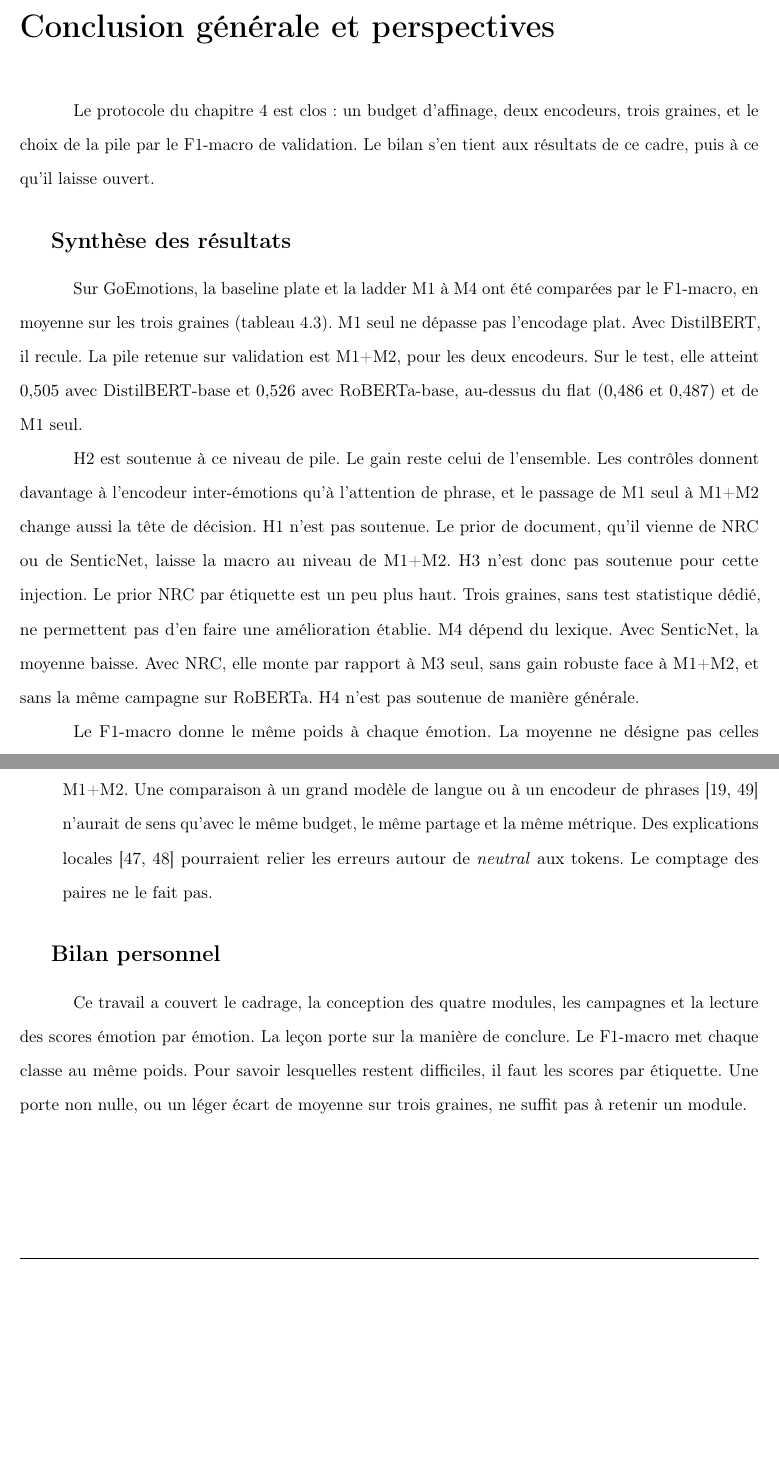
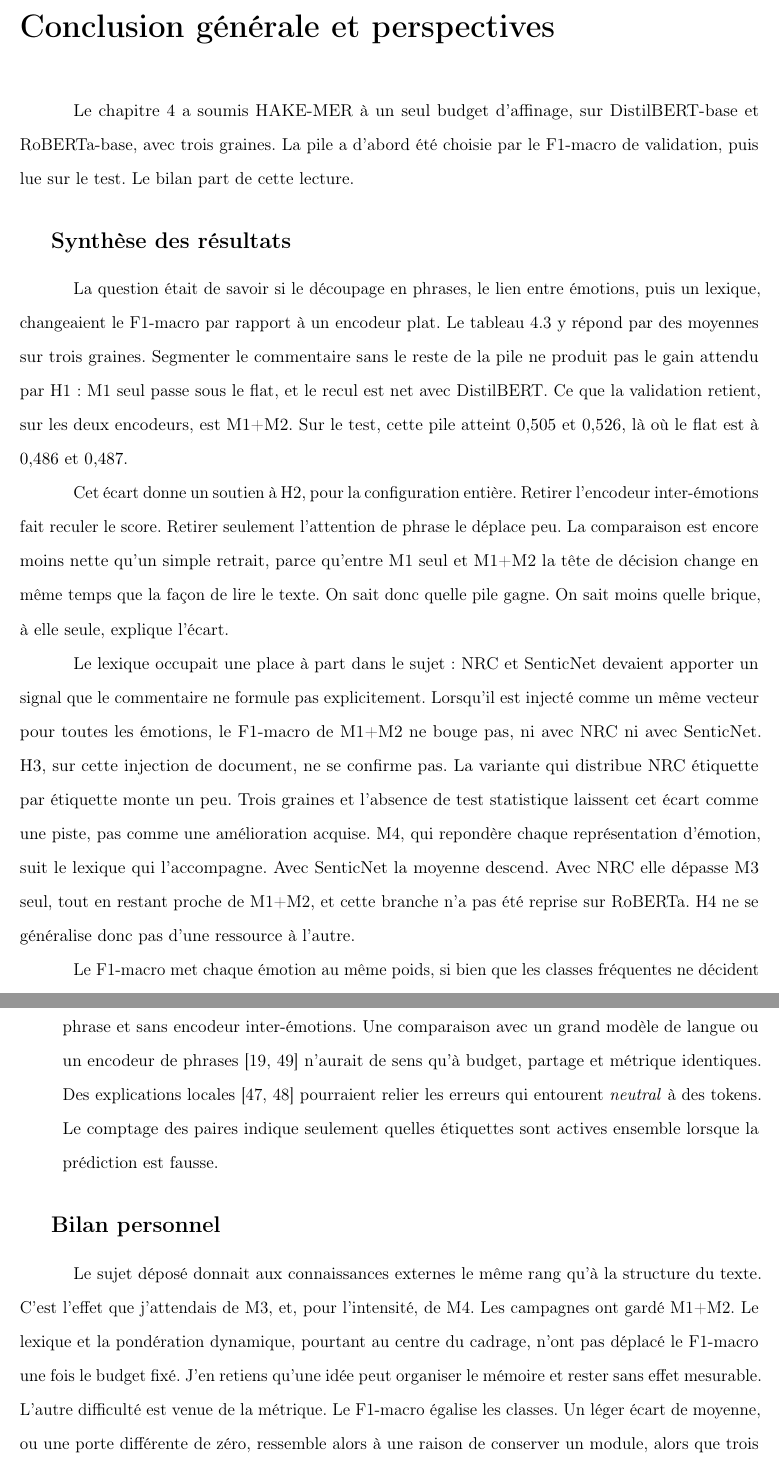
Before and after one commit to khalef-khalil/marii, a LaTeX thesis (main.tex, which reads conclusion.tex): two parts of pages 69 and 70 of 79 before the commit and two parts of pages 69 and 71 of 80 after it, joined at a grey line, cut so that both start at the same text, the shorter picture padded with empty space. Compiled offline with pdfLaTeX.

Commit message:
Unfold the general conclusion so each hypothesis is argued before it is named.
Co-authored-by: Cursor <cursoragent@cursor.com>

```diff
--- a/conclusion.tex
+++ b/conclusion.tex
@@ -2,33 +2,28 @@
 \addcontentsline{toc}{chapter}{Conclusion générale et perspectives}
 \markboth{Conclusion générale et perspectives}{}
 
-Le protocole du \ChapRef{experimentation} est clos : un budget d'affinage,
-deux encodeurs, trois graines, et le choix de la pile par le F1-macro de
-validation. Le bilan s'en tient aux résultats de ce cadre, puis à ce
-qu'il laisse ouvert.
+Le \ChapRef{experimentation} a soumis HAKE-MER à un seul budget
+d'affinage, sur DistilBERT-base et RoBERTa-base, avec trois graines. La
+pile a d'abord été choisie par le F1-macro de validation, puis lue sur
+le test. Le bilan part de cette lecture.
 
 \section*{Synthèse des résultats}
 \addcontentsline{toc}{section}{Synthèse des résultats}
-Sur GoEmotions, la baseline plate et la ladder M1 à M4 ont été comparées
-par le F1-macro, en moyenne sur les trois graines
-(tableau~\ref{tab:expe-val-test-selection}). M1 seul ne dépasse pas
-l'encodage plat. Avec DistilBERT, il recule. La pile retenue sur
-validation est M1+M2, pour les deux encodeurs. Sur le test, elle atteint
-$0{,}505$ avec DistilBERT-base et $0{,}526$ avec RoBERTa-base, au-dessus
-du flat ($0{,}486$ et $0{,}487$) et de M1 seul.
+La question était de savoir si le découpage en phrases, le lien entre
+émotions, puis un lexique, changeaient le F1-macro par rapport à un
+encodeur plat. Le tableau~\ref{tab:expe-val-test-selection} y répond par
+des moyennes sur trois graines. Segmenter le commentaire sans le reste
+de la pile ne produit pas le gain attendu par H1 : M1 seul passe sous
+le flat, et le recul est net avec DistilBERT. Ce que la validation
+retient, sur les deux encodeurs, est M1+M2. Sur le test, cette pile
+atteint $0{,}505$ et $0{,}526$, là où le flat est à $0{,}486$ et
+$0{,}487$.
 
-H2 est soutenue à ce niveau de pile. Le gain reste celui de l'ensemble.
-Les contrôles donnent davantage à l'encodeur
-inter-émotions qu'à l'attention de phrase, et le passage de M1 seul à
-M1+M2 change aussi la tête de décision. H1 n'est pas soutenue. Le prior
-de document, qu'il vienne de NRC ou de SenticNet, laisse la macro au
-niveau de M1+M2. H3 n'est donc pas soutenue pour cette injection. Le
-prior NRC par étiquette est un peu plus haut. Trois graines, sans test
-statistique dédié, ne permettent pas d'en faire une amélioration
-établie. M4 dépend du lexique. Avec SenticNet, la moyenne baisse. Avec
-NRC, elle monte par rapport à M3 seul, sans gain robuste face à M1+M2,
-et sans la même campagne sur RoBERTa. H4 n'est pas soutenue de manière
-générale.
+Cet écart donne un soutien à H2, pour la configuration entière. Retirer
+l'encodeur inter-émotions fait reculer le score. Retirer seulement
+l'attention de phrase le déplace peu. La comparaison est encore moins
+nette qu'un simple retrait, parce qu'entre M1 seul et M1+M2 la tête de
+décision change en même temps que la façon de lire le texte. On sait
+donc quelle pile gagne. On sait moins quelle brique, à elle seule,
+explique l'écart.
 
-Le F1-macro donne le même poids à chaque émotion. La moyenne ne désigne
-pas celles qui restent difficiles. Les scores par classe situent le
@@ -38 +30,15 @@ réduit avec M1+M2. Ce groupe ne résume pas toute la distribution des
-effectifs.
+Le lexique occupait une place à part dans le sujet : NRC et SenticNet
+devaient apporter un signal que le commentaire ne formule pas
+explicitement. Lorsqu'il est injecté comme un même vecteur pour toutes
+les émotions, le F1-macro de M1+M2 ne bouge pas, ni avec NRC ni avec
+SenticNet. H3, sur cette injection de document, ne se confirme pas. La
+variante qui distribue NRC étiquette par étiquette monte un peu. Trois
+graines et l'absence de test statistique laissent cet écart comme une
+piste, pas comme une amélioration acquise. M4, qui repondère chaque
+représentation d'émotion, suit le lexique qui l'accompagne. Avec
+SenticNet la moyenne descend. Avec NRC elle dépasse M3 seul, tout en
+restant proche de M1+M2, et cette branche n'a pas été reprise sur
+RoBERTa. H4 ne se généralise donc pas d'une ressource à l'autre.
+
+Le F1-macro met chaque émotion au même poids, si bien que les classes
+fréquentes ne décident pas seules du score. Il ne nomme pas les
@@ -77,2 +87,0 @@ pas revendiqué. Ces directions demandent leur propre protocole.
-      M1 vers M1+M2. Une comparaison à un grand modèle de langue ou à un
-      encodeur de phrases
@@ -79,16 +94,22 @@ pas revendiqué. Ces directions demandent leur propre protocole.
+      possède déjà une tête par émotion, sans attention de phrase et
+      sans encodeur inter-émotions. Une comparaison avec un grand modèle
+      de langue ou un encodeur de phrases
       \cite{reimers2019sentence,sharma2024deeplearningmlc} n'aurait de
-      sens qu'avec le même budget, le même partage et la même métrique.
-      Des explications locales
-      \cite{ribeiro2016lime,clark2019bert} pourraient relier les erreurs
-      autour de \emph{neutral} aux tokens. Le comptage des paires ne le
-      fait pas.
+      sens qu'à budget, partage et métrique identiques. Des explications
+      locales \cite{ribeiro2016lime,clark2019bert} pourraient relier les
+      erreurs qui entourent \emph{neutral} à des tokens. Le comptage des
+      paires indique seulement quelles étiquettes sont actives ensemble
+      lorsque la prédiction est fausse.
 \end{itemize}
 
 \section*{Bilan personnel}
 \addcontentsline{toc}{section}{Bilan personnel}
-Ce travail a couvert le cadrage, la conception des quatre modules, les
-campagnes et la lecture des scores émotion par émotion. La leçon porte
-sur la manière de conclure. Le F1-macro met chaque classe au même poids.
-Pour savoir lesquelles restent difficiles, il faut les scores par
-étiquette. Une porte non nulle, ou un léger écart de moyenne sur trois
-graines, ne suffit pas à retenir un module.
+Le sujet déposé donnait aux connaissances externes le même rang qu'à la
+structure du texte. C'est l'effet que j'attendais de M3, et, pour
+l'intensité, de M4. Les campagnes ont gardé M1+M2. Le lexique et la
+pondération dynamique, pourtant au centre du cadrage, n'ont pas déplacé
+le F1-macro une fois le budget fixé. J'en retiens qu'une idée peut
+organiser le mémoire et rester sans effet mesurable. L'autre difficulté
+est venue de la métrique. Le F1-macro égalise les classes. Un léger
+écart de moyenne, ou une porte différente de zéro, ressemble alors à
+une raison de conserver un module, alors que trois graines ne suffisent
```
Also changed, not shown: conclusion.tex (75 more changed lines).
